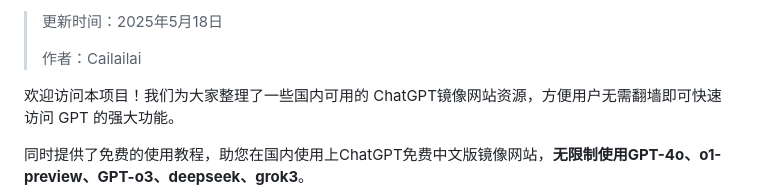
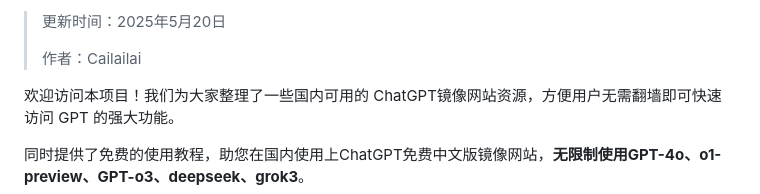
Before and after one commit to Cailailai/cailailai.github.io, a Markdown page: README.md, the part around one of its changes. Drawn GitHub-style.

```diff
--- a/README.md
+++ b/README.md
@@ -2,5 +2,5 @@
 
-> 更新时间：2025年5月18日
+> 更新时间：2025年5月20日
 >
 > 作者：Cailailai
 
```
Also changed, not shown: other parts of README.md (+1 -1 lines).
